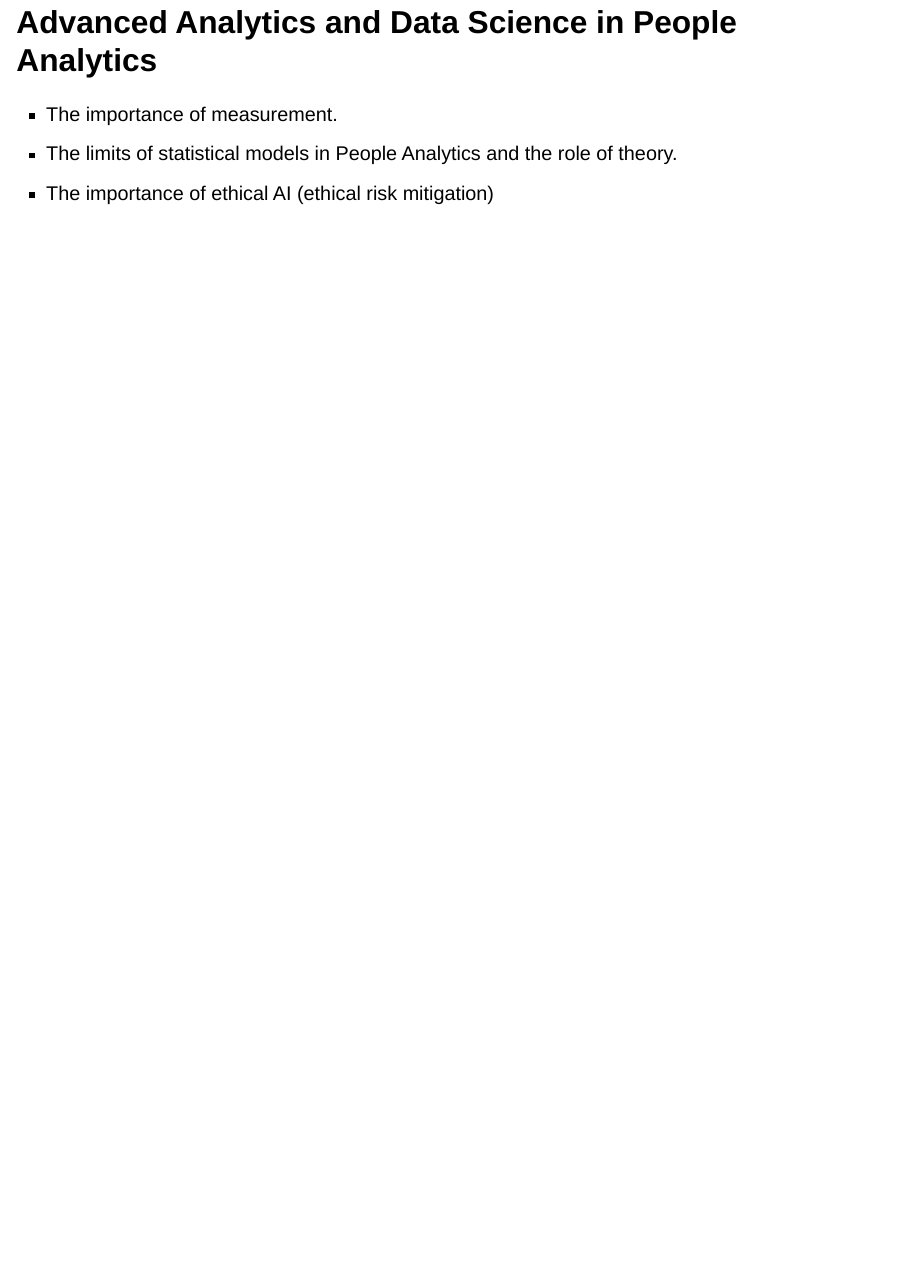
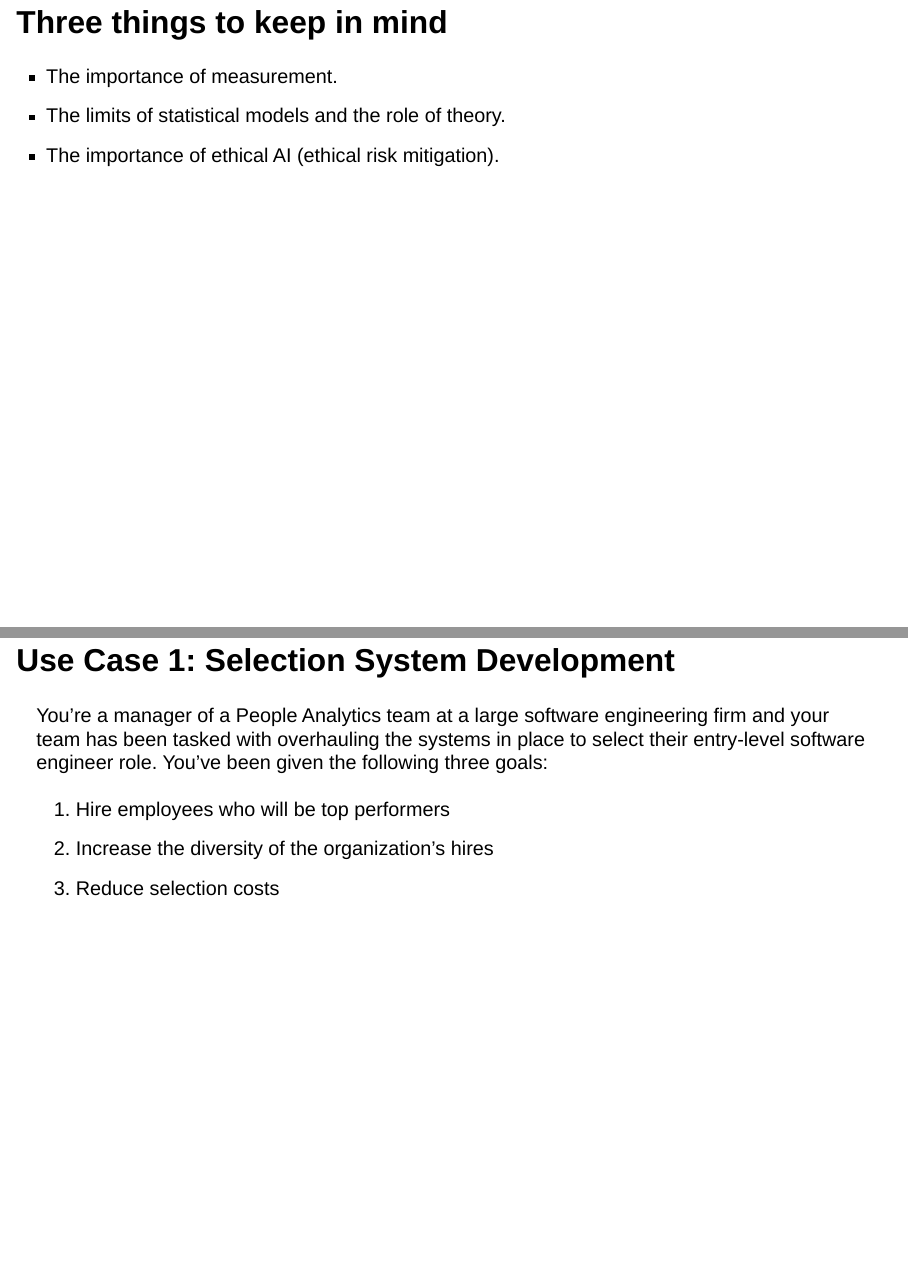
Before and after one commit to alopilato88/people-analytics-hbs, a Quarto document (materials/people-analytics-hbs.qmd): page 6 of 6 before the commit and pages 7 and 8 of 9 after it, the two joined at a grey line. Rendered offline with R 4.5, knitr and Pandoc in place of Quarto, with nearby package versions; drawn as Slidy slides in place of the format the file asks for.

Commit message:
Draft version of discusison.

```diff
--- a/materials/people-analytics-hbs.qmd
+++ b/materials/people-analytics-hbs.qmd
@@ -25,6 +34,16 @@ Workforce analytics is the discovery, interpretation, and communication of meani
 
 ## Advanced Analytics and Data Science in People Analytics
 
+## Three things to keep in mind
+
 * The importance of measurement.
-* The limits of statistical models in People Analytics and the role of theory.
-* The importance of ethical AI (ethical risk mitigation)
+* The limits of statistical models and the role of theory.
+* The importance of ethical AI (ethical risk mitigation).
+
+## Use Case 1: Selection System Development
+
+You're a manager of a People Analytics team at a large software engineering firm and your team has been tasked with overhauling the systems in place to select their entry-level software engineer role. You've been given the following three goals:
+
+1. Hire employees who will be top performers
+2. Increase the diversity of the organization's hires
+3. Reduce selection costs
```
Also changed, not shown: materials/people-analytics-hbs.qmd (16 more changed lines).
